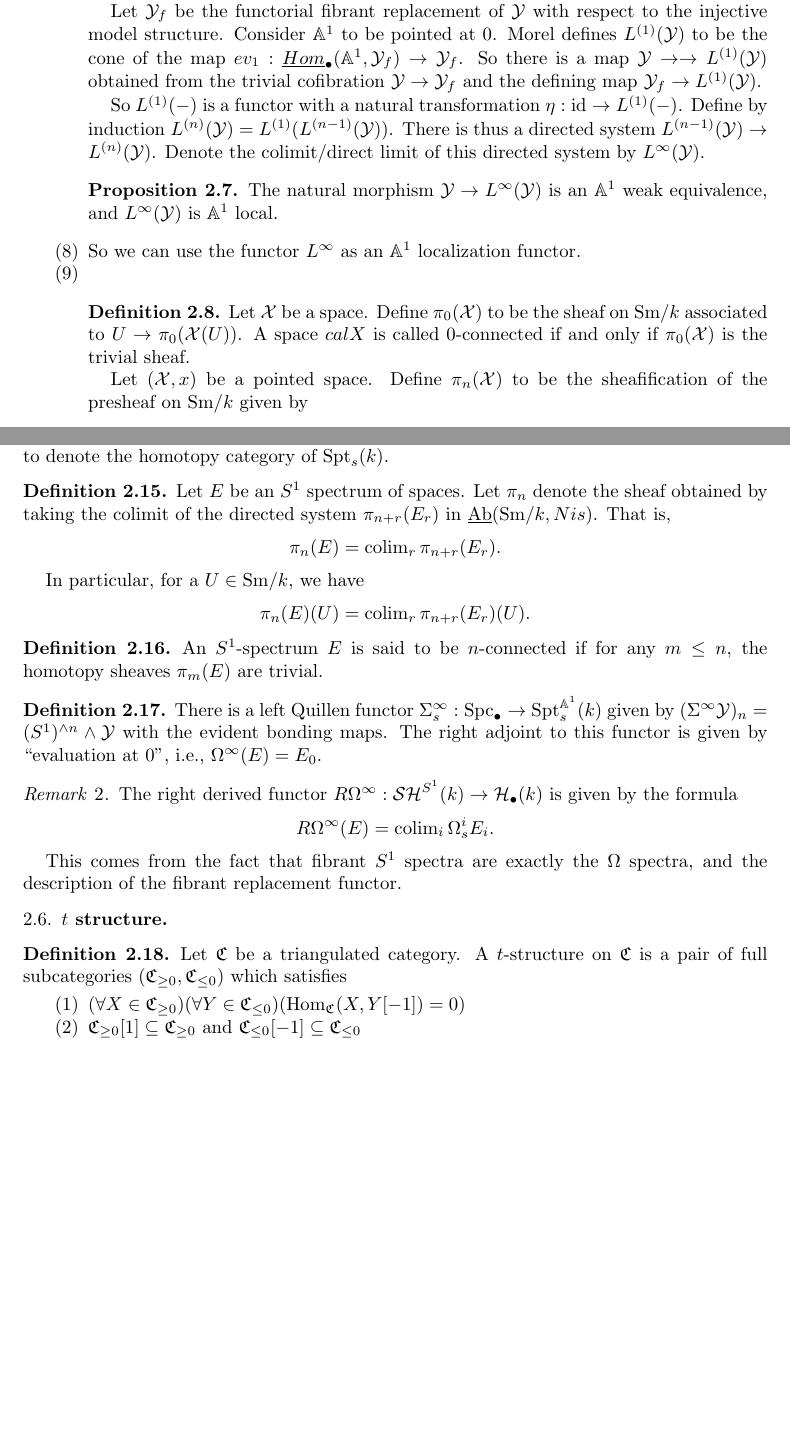
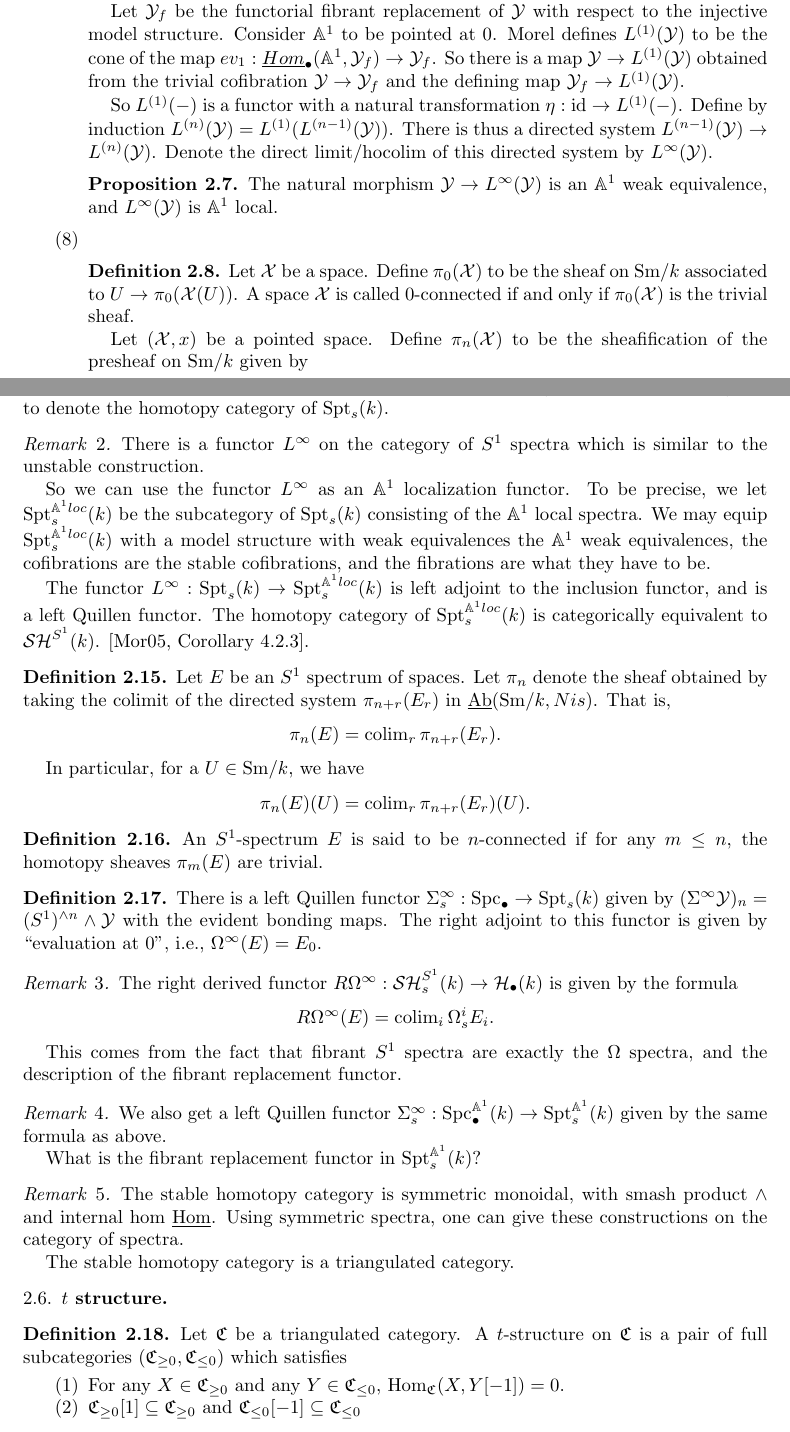
Before and after one commit to glenwilson/P1_connectivity, a LaTeX paper (P1_conn.tex): two parts of pages 3 and 5 of 6 before the commit and two parts of pages 3 and 5 of 7 after it, joined at a grey line, cut so that both start at the same text, the shorter picture padded with empty space. Compiled offline with LaTeX, dvips and Ghostscript.

Commit message:
getting up to date

```diff
--- a/P1_conn.tex
+++ b/P1_conn.tex
@@ -219,30 +219,28 @@ Let $\calY_f$ be the functorial fibrant replacement of $\calY$ with
 respect to the injective model structure. Consider $\bbA^1$ to be
 pointed at $0$. Morel defines $L^{(1)}(\calY)$ to be the cone of the
 map $ev_1 : \underline{Hom}_{\bullet}(\bbA^1, \calY_f) \to \calY_f$.
-So there is a map $\calY \to \to L^{(1)}(\calY)$ obtained from the
+So there is a map $\calY \to L^{(1)}(\calY)$ obtained from the
 trivial cofibration $\calY \to \calY_f$ and the defining map
 $\calY_f \to L^{(1)}(\calY)$.
 
 So $L^{(1)}(-)$ is a functor with a natural transformation
 $\eta : \id \to L^{(1)}(-)$. Define by induction
 $L^{(n)}(\calY) = L^{(1)}(L^{(n-1)}(\calY))$. There is thus a directed
-system $L^{(n-1)}(\calY) \to L^{(n)}(\calY)$. Denote the
-colimit/direct limit of this directed system by $L^{\infty}(\calY)$.
+system $L^{(n-1)}(\calY) \to L^{(n)}(\calY)$. Denote the direct
+limit/hocolim of this directed system by $L^{\infty}(\calY)$.
 
 \begin{proposition}
   The natural morphism $\calY \to L^{\infty}(\calY)$ is an $\bbA^1$
   weak equivalence, and $L^{\infty}(\calY)$ is $\bbA^1$ local.
 \end{proposition}
 
-  \item So we can use the functor $L^{\infty}$ as an $\bbA^1$
-localization functor.
 
   \item
 
 \begin{definition}
   Let $\calX$ be a space. Define $\pi_0(\calX)$ to be the
   sheaf on $\Sm/k$ associated to $U \to \pi_0(\calX(U))$. A space
-  $calX$ is called $0$-connected if and only if
+  $\calX$ is called $0$-connected if and only if
   $\pi_0(\calX)$ is the trivial sheaf.
 
   Let $(\calX,x)$ be a pointed space. Define
@@ -369,10 +367,29 @@ equivalences.
   homotopy category of $\Spt_s(k)$.
 \end{definition}
 
+\begin{remark}
+  There is a functor $L^{\infty}$ on the category of $S^1$ spectra
+  which is similar to the unstable construction.
+
+  So we can use the functor $L^{\infty}$ as an $\bbA^1$ localization
+  functor. To be precise, we let $\Spt_s^{\bbA^1loc}(k)$ be the
+  subcategory of $\Spt_s(k)$ consisting of the $\bbA^1$ local
+  spectra. We may equip $\Spt_s^{\bbA^1loc}(k)$ with a model structure
+  with weak equivalences the $\bbA^1$ weak equivalences, the
+  cofibrations are the stable cofibrations, and the fibrations are
+  what they have to be.
+
+  The functor $L^{\infty} : \Spt_s(k) \to \Spt_s^{\bbA^1loc}(k)$ is
+  left adjoint to the inclusion functor, and is a left Quillen
+  functor. The homotopy category of $\Spt_s^{\bbA^1loc}(k)$ is
+  categorically equivalent to $\SH^{S^1}(k)$. \cite[Corollary
+  4.2.3]{Mor05}.
+\end{remark}
+
 \begin{definition}
-  Let $E$ be an $S^1$ spectrum of spaces. Let $\pi_n$
-  denote the sheaf obtained by taking the colimit of the directed
-  system $\pi_{n+r}(E_r)$ in $\Ab(\Sm/k,Nis)$. That is,
+  Let $E$ be an $S^1$ spectrum of spaces. Let $\pi_n$ denote the sheaf
+  obtained by taking the colimit of the directed system
+  $\pi_{n+r}(E_r)$ in $\Ab(\Sm/k,Nis)$. That is,
   \begin{equation*}
     \pi_n(E) = \colim_{r} \pi_{n+r}(E_r).
   \end{equation*}
@@ -390,7 +407,7 @@ equivalences.
 
 \begin{definition}
   There is a left Quillen functor
-  $\Sigma^{\infty}_s : \Spc_{\bullet} \to \Spt_s^{\bbA^1}(k)$ given by
+  $\Sigma^{\infty}_s : \Spc_{\bullet} \to \Spt_s(k)$ given by
   $(\Sigma^{\infty}\calY)_n =(S^1)^{\wedge n} \wedge \calY$ with the
   evident bonding maps. The right adjoint to this functor is given by
   ``evaluation at $0$'', i.e., $\Omega^{\infty}(E) = E_0$.
@@ -398,7 +415,7 @@ equivalences.
 
 \begin{remark}
   The right derived functor
-  $R\Omega^{\infty} : \SH^{S^1}(k) \to \calH_{\bullet}(k)$ is given by
+  $R\Omega^{\infty} : \SH^{S^1}_s(k) \to \calH_{\bullet}(k)$ is given by
   the formula
   \begin{equation*}
     R\Omega^{\infty}(E) = \colim_i \Omega_s^{i}E_i.
@@ -409,6 +426,25 @@ equivalences.
   functor.
 \end{remark}
 
+\begin{remark}
+  We also get a left Quillen functor
+  $ \Sigma^{\infty}_s : \Spc_{\bullet}^{\bbA^1}(k) \to
+  \Spt_s^{\bbA^1}(k)$ given by the same formula as above.
+
+  What is the fibrant replacement functor in $\Spt_s^{\bbA^1}(k)$?
+\end{remark}
+
+\begin{remark}
+  The stable homotopy category is symmetric monoidal, with smash
+  product $\wedge$ and internal hom $\underline{\Hom}$. Using
+  symmetric spectra, one can give these constructions on the category
+  of spectra.
+
+  The stable homotopy category is a triangulated category.
+
+
+\end{remark}
+
 \subsection{$t$ structure}
 
 \begin{definition}
@@ -416,9 +452,8 @@ equivalences.
   is a pair of full subcategories $(\frakC_{\geq 0}, \frakC_{\leq 0})$
   which satisfies
   \begin{enumerate}
-      \item
-    $(\forall X \in \frakC_{\geq 0}) (\forall Y \in \frakC_{\leq 0})(
-    \Hom_{\frakC}(X, Y[-1])=0)$
+      \item For any $X \in \frakC_{\geq 0}$ and any
+    $ Y \in \frakC_{\leq 0}$, $\Hom_{\frakC}(X, Y[-1])=0$.
       \item $\frakC_{\geq 0}[1] \subseteq \frakC_{\geq 0}$ and
     $\frakC_{\leq 0}[-1] \subseteq \frakC_{\leq 0}$
 
```
Also changed, not shown: P1_conn.pdf, P1_conn.tex (7 more changed lines).
